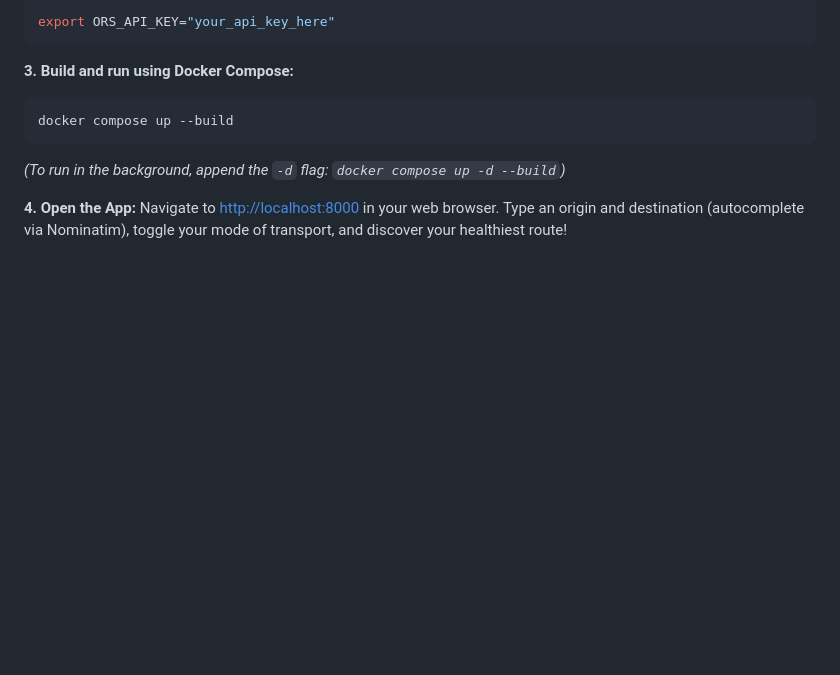
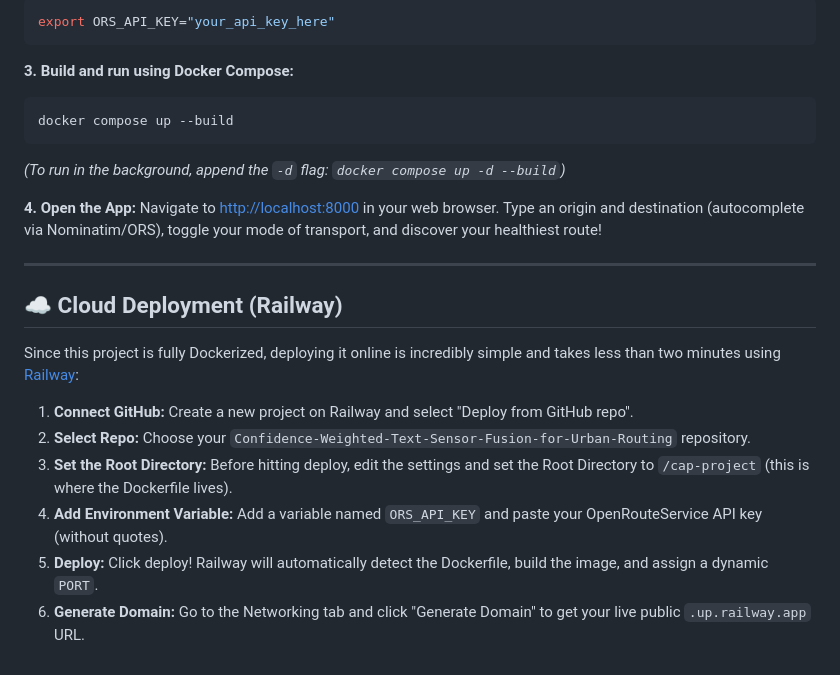
Before and after one commit to subhojeetchanda/Confidence-Weighted-Text-Sensor-Fusion-for-Urban-Routing, a Markdown page: README.md, the part around the change. GitHub-like rendering; blank space fills up the shorter version.

Commit message:
docs: add Railway cloud deployment instructions

```diff
--- a/README.md
+++ b/README.md
@@ -82,4 +82,17 @@ docker compose up --build
 *(To run in the background, append the `-d` flag: `docker compose up -d --build`)*
 
 **4. Open the App:**
-Navigate to [http://localhost:8000](http://localhost:8000) in your web browser. Type an origin and destination (autocomplete via Nominatim), toggle your mode of transport, and discover your healthiest route!
+Navigate to [http://localhost:8000](http://localhost:8000) in your web browser. Type an origin and destination (autocomplete via Nominatim/ORS), toggle your mode of transport, and discover your healthiest route!
+
+---
+
+## ☁️ Cloud Deployment (Railway)
+
+Since this project is fully Dockerized, deploying it online is incredibly simple and takes less than two minutes using [Railway](https://railway.app/):
+
+1. **Connect GitHub:** Create a new project on Railway and select "Deploy from GitHub repo".
+2. **Select Repo:** Choose your `Confidence-Weighted-Text-Sensor-Fusion-for-Urban-Routing` repository.
+3. **Set the Root Directory:** Before hitting deploy, edit the settings and set the Root Directory to `/cap-project` (this is where the Dockerfile lives).
+4. **Add Environment Variable:** Add a variable named `ORS_API_KEY` and paste your OpenRouteService API key (without quotes).
+5. **Deploy:** Click deploy! Railway will automatically detect the Dockerfile, build the image, and assign a dynamic `PORT`.
+6. **Generate Domain:** Go to the Networking tab and click "Generate Domain" to get your live public `.up.railway.app` URL.
```
